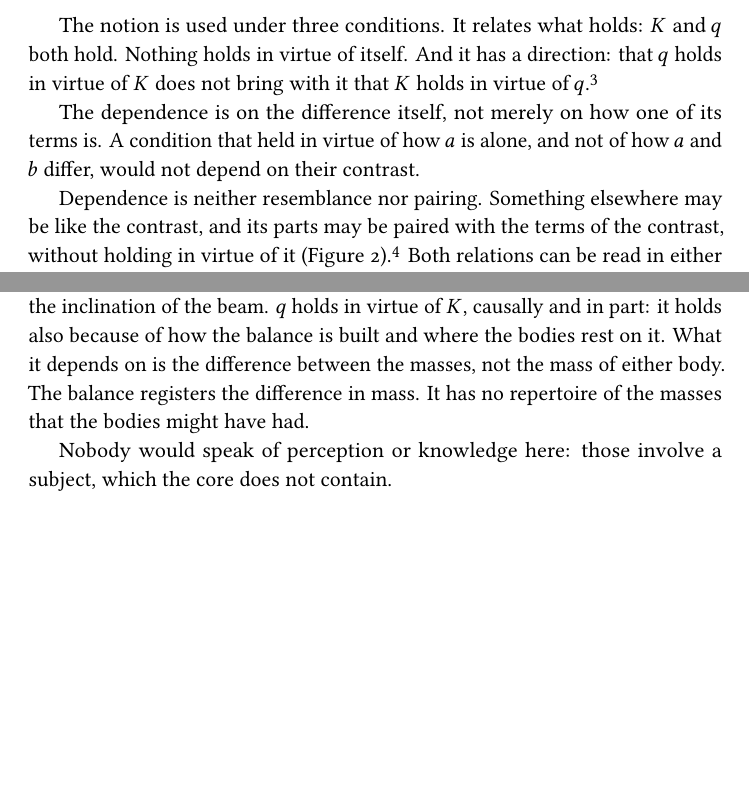
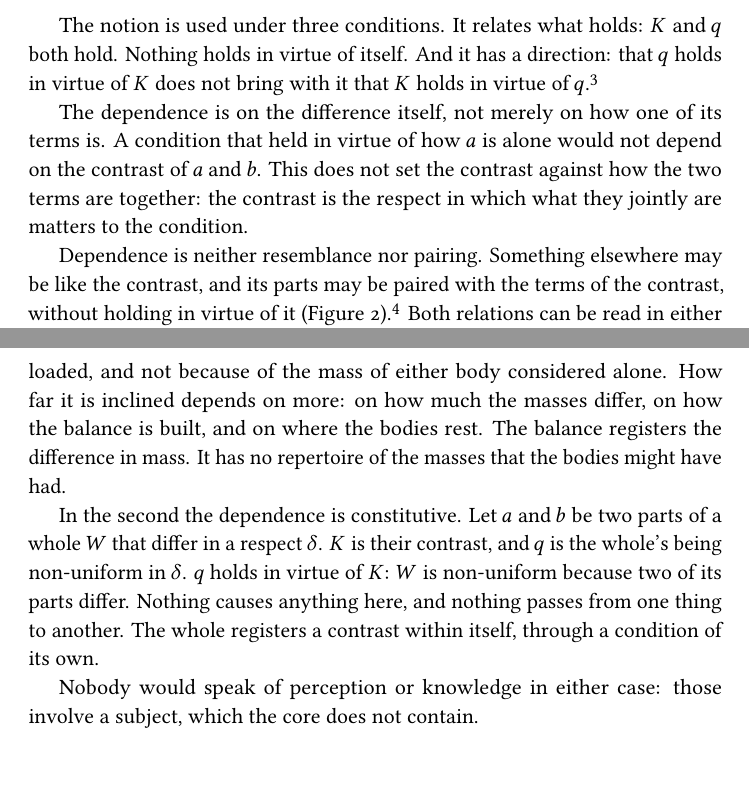
Before and after one commit to masinov/information_theory, a LaTeX document (minimal_epistemic_core/latex/epistemic_core.tex): two parts of pages 5 and 8 of 11 before the commit and two parts of pages 5 and 9 of 12 after it, joined at a grey line, cut so that both start at the same text, the shorter picture padded with empty space. The pictures show the PDF file minimal_epistemic_core/latex/epistemic_core.pdf that the author committed with the source.

Commit message:
Minimal epistemic core: clarifications after the referee's third report
Breadth of the proposal stated outright; the step to perception made
conditional on it; dependence on the difference not set against the terms
taken together; the balance stated more exactly; a constitutive case added;
actual terms only stated as a commitment of the account.

Co-Authored-By: Claude Fable 5.2 <noreply@anthropic.com>

```diff
--- a/minimal_epistemic_core/latex/epistemic_core.tex
+++ b/minimal_epistemic_core/latex/epistemic_core.tex
@@ -130,8 +130,8 @@ paper calls this structure \emph{registration}, and proposes it as the elementar
 
 To appear is to show up. The word is not used in the sense of seeming, as opposed to being, and it
 implies no subject to whom something appears. Perception and knowledge, which involve a subject, are
-not treated here; nothing is perceived that does not appear, so the conditions are necessary for
-them. The conditions are formal: they are stated without reference to space, time, matter, or
+not treated here; nothing is perceived that does not appear, so on this account of appearing the
+conditions are necessary for them. The conditions are formal: they are stated without reference to space, time, matter, or
 causation, and examples from particular domains show how they are met there without fixing what
 they are.
 
@@ -297,8 +298,9 @@ familiar from the literature on metaphysical ground \autocite{fine2012}. The acc
 identify the dependence with ground.}
 
 The dependence is on the difference itself, not merely on how one of its terms is. A condition that
-held in virtue of how $a$ is alone, and not of how $a$ and $b$ differ, would not depend on their
-contrast.
+held in virtue of how $a$ is alone would not depend on the contrast of $a$ and $b$. This does not
+set the contrast against how the two terms are together: the contrast is the respect in which what
+they jointly are matters to the condition.
 
 Dependence is neither resemblance nor pairing. Something elsewhere may be like the contrast, and its
 parts may be paired with the terms of the contrast, without holding in virtue of it
@@ -468,17 +475,24 @@ analyses of dependence share the same structure \autocite{lewis1973,woodward2003
 such set.
 
 % -----------------------------------------------------------------------------------
-\section{A Case}\label{sec:real}
+\section{Two Cases}\label{sec:real}
 
-Let $a$ and $b$ be two bodies that differ in mass, resting on the pans of a balance, and let the
-beam be inclined. $K$ is the contrast of the bodies in mass, and $q$ is the inclination of the beam.
-$q$ holds in virtue of $K$, causally and in part: it holds also because of how the balance is built
-and where the bodies rest on it. What it depends on is the difference between the masses, not the
-mass of either body. The balance registers the difference in mass. It has no repertoire of the
-masses that the bodies might have had.
+In the first case the dependence is causal. Let $a$ and $b$ be two bodies of unequal mass, resting
+on the pans of a balance, and let the beam be inclined. $K$ is the contrast of the bodies in mass,
+and $q$ is the beam's being inclined. $q$ holds in virtue of $K$, in part: the beam is inclined
+because the two sides are unequally loaded, and not because of the mass of either body considered
+alone. How far it is inclined depends on more: on how much the masses differ, on how the balance is
+built, and on where the bodies rest. The balance registers the difference in mass. It has no
+repertoire of the masses that the bodies might have had.
 
-Nobody would speak of perception or knowledge here: those involve a subject, which the core does
-not contain.
+In the second the dependence is constitutive. Let $a$ and $b$ be two parts of a whole $W$ that
+differ in a respect $\delta$. $K$ is their contrast, and $q$ is the whole's being non-uniform in
+$\delta$. $q$ holds in virtue of $K$: $W$ is non-uniform because two of its parts differ. Nothing
+causes anything here, and nothing passes from one thing to another. The whole registers a contrast
+within itself, through a condition of its own.
+
+Nobody would speak of perception or knowledge in either case: those involve a subject, which the
+core does not contain.
 
 % -----------------------------------------------------------------------------------
 \section{Registration and Order}\label{sec:order}
```
Also changed, not shown: organon/graph/mec/Dec-condition.md (+10 -0 lines), organon/journal/2026-11-10.md (+5 -0 lines), minimal_epistemic_core/latex/epistemic_core.pdf, minimal_epistemic_core/latex/epistemic_core.tex (24 more changed lines).
